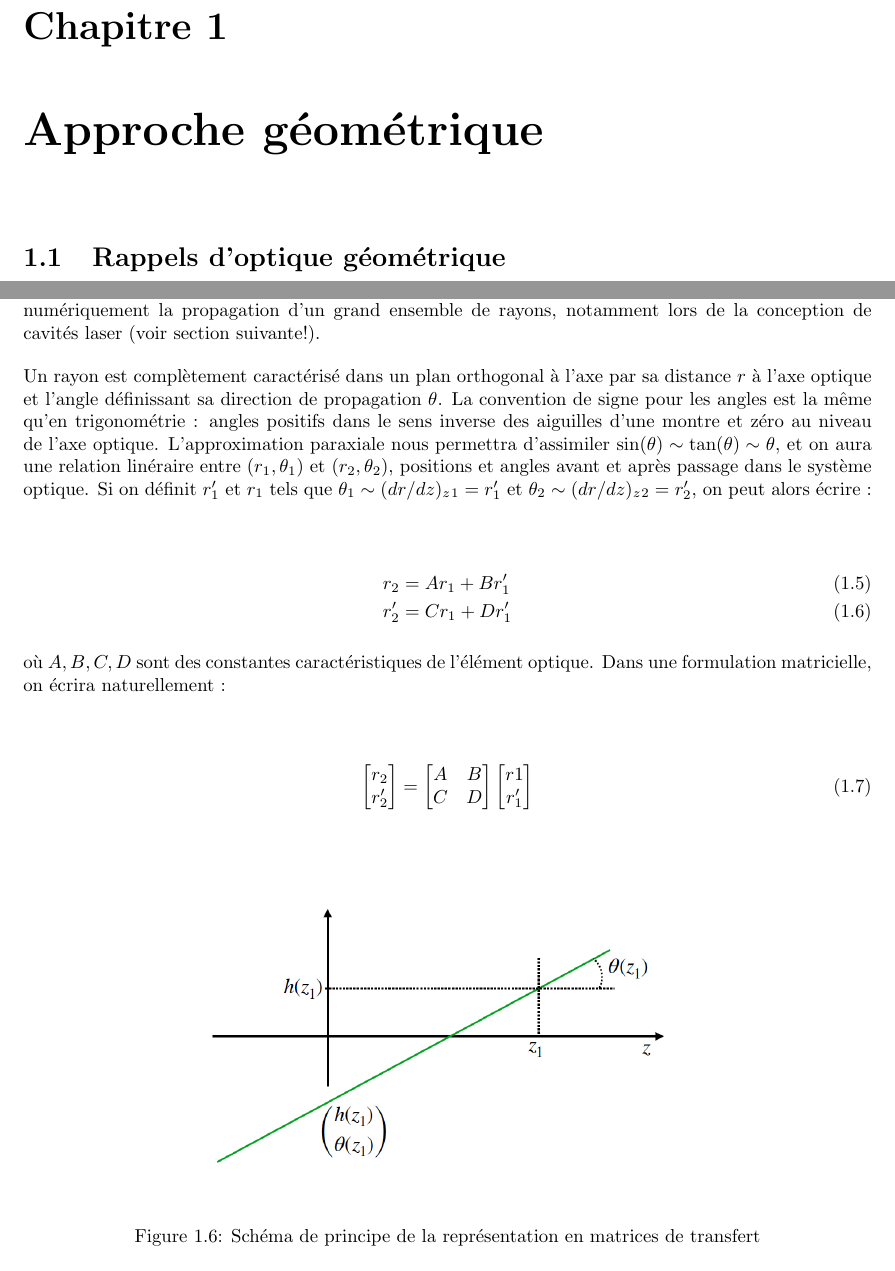
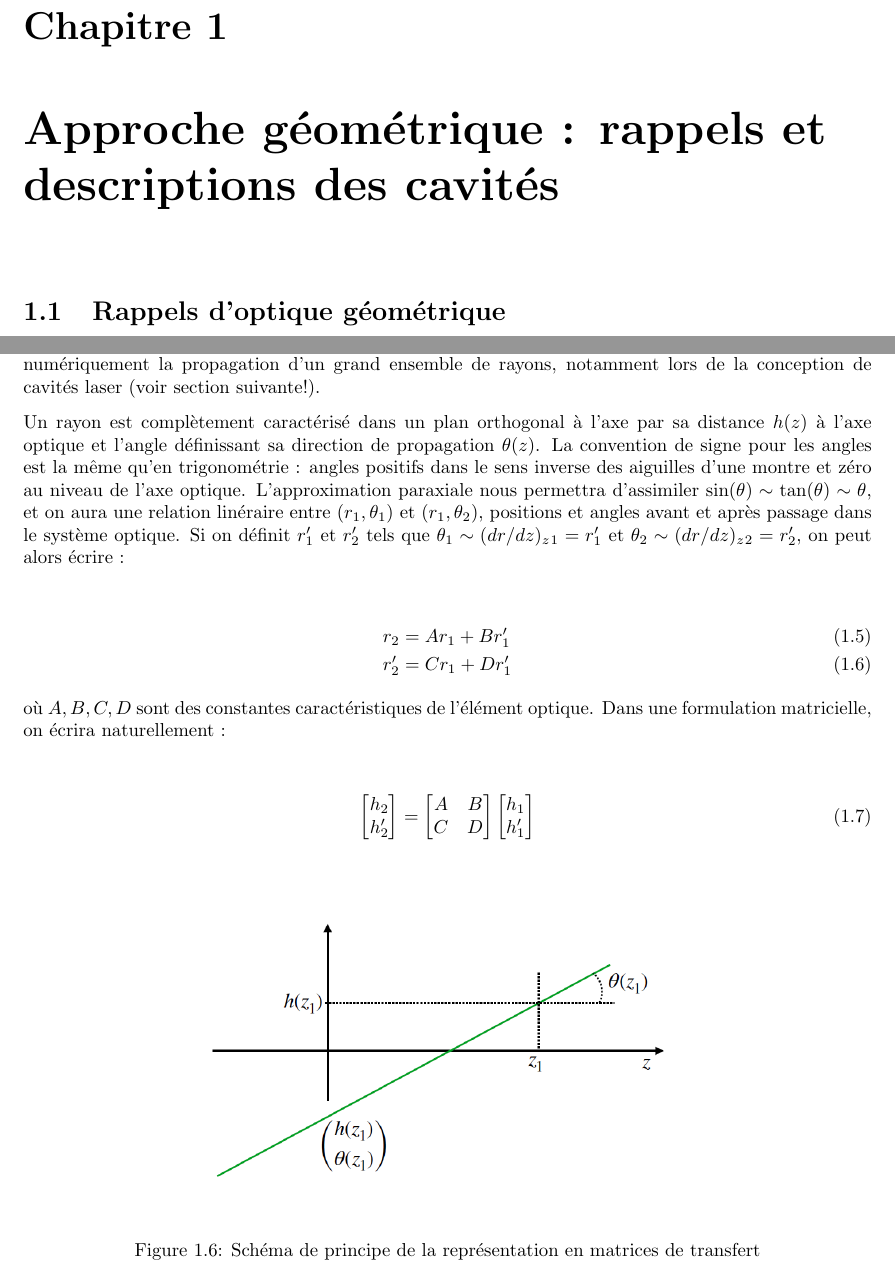
Before and after one commit to aline-vernier/octo-elective, a LaTeX book (main.tex): two parts of pages 5 and 8 of 37 before the commit and two parts of pages 5 and 8 of 39 after it, joined at a grey line, cut so that both start at the same text. Compiled offline with pdfLaTeX.

Commit message:
Updates from ShareLaTeX

```diff
--- a/main.tex
+++ b/main.tex
@@ -36,7 +36,7 @@ sorting=ynt
 Le contenu des deux premières  cours est très largement inspiré de l'excellent ouvrage sur les lasers d'Orazio Svelto "Principles of Lasers", du cours de Frédérika Augé-Rochereau sur la Physique des Lasers (dont ce cours est une refonte partielle), anciennement EPE11 à l'ENSTA, ainsi que de la référence en ligne d'optique pour l'ingénieur http://www.optique-ingenieur.org/. Etant donnée la contrainte temporelle, des choix de matériel enseigné ont dû être faits. Pour compléter et affiner sa compréhension, le lecteur est encouragé à consulter ces références ainsi que celles en fin de document.
 
 
-\chapter{Approche géométrique}
+\chapter{Approche géométrique : rappels et descriptions des cavités}
 
 \section{Rappels d'optique géométrique}
 Lors de cette section de rappels, nous nous placerons dans les conditions de Gauss, c'est à dire lorsque les rayons lumineux possèdent un angle d'incidence très faible par rapport à l'axe optique, et en sont peu éloignés (on parle aussi d'approximation \textit{paraxiale}). Les systèmes optiques seront aplanétiques et stigmatiques. Nous considérerons les caractéristiques de systèmes admettant un axe de symétrie de révolution (centrés) et des foyers (focaux). Un grand nombre de systèmes optiques sont l’association de miroirs plans, de miroirs sphériques et de lentilles, et l'approximation paraxiale sera toujours vérifiée lors ce cours, que ce soit en optique géométrique ou gaussienne (voir cours suivant et cours de K. Plamann).
@@ -138,8 +138,8 @@ On remarque aussi que la formule dite "des opticiens" \ref{eq:lensmaker} dépend
 
 Un ensemble de systèmes optiques travaillant dans les conditions de Gauss (== optique paraxiale) constitue une application linéaire, on peut donc exprimer les trajectoires des rayons par produits de \textit{matrices de transfert}, aussi appelées matrices de Gauss. Ce formalisme est  très pratique pour calculer numériquement la propagation d'un grand ensemble de rayons, notamment lors de la conception de cavités laser (voir section suivante!).
 
-Un rayon est complètement caractérisé dans un plan orthogonal à l'axe par sa distance $r$ à l'axe optique et l'angle définissant sa direction de propagation $\theta$. La convention de signe pour les angles est la même qu'en trigonométrie : angles positifs dans le sens inverse des aiguilles d'une montre et zéro au niveau de l'axe optique.
-L'approximation paraxiale nous permettra d'assimiler $\mathrm{sin}(\theta)\sim\mathrm{tan}(\theta)\sim\theta$, et on aura une relation linéraire entre $\left(r_1, \theta_1\right)$ et $\left(r_2, \theta_2\right)$, positions et angles avant et après passage dans le système optique. Si on définit $r_1'$ et $r_1$ tels que $\theta_1 \sim (dr/dz)_z_1 = r_1'$ et $\theta_2 \sim (dr/dz)_z_2 = r_2'$, on peut alors écrire~:
+Un rayon est complètement caractérisé dans un plan orthogonal à l'axe par sa distance $h(z)$ à l'axe optique et l'angle définissant sa direction de propagation $\theta(z)$. La convention de signe pour les angles est la même qu'en trigonométrie : angles positifs dans le sens inverse des aiguilles d'une montre et zéro au niveau de l'axe optique.
+L'approximation paraxiale nous permettra d'assimiler $\mathrm{sin}(\theta)\sim\mathrm{tan}(\theta)\sim\theta$, et on aura une relation linéraire entre $\left(r_1, \theta_1\right)$ et $\left(r_1, \theta_2\right)$, positions et angles avant et après passage dans le système optique. Si on définit $r_1'$ et $r_2'$ tels que $\theta_1 \sim (dr/dz)_z_1 = r_1'$ et $\theta_2 \sim (dr/dz)_z_2 = r_2'$, on peut alors écrire~:
 
 \begin{align}
 r_2 &=  Ar_1 + Br'_1 \\
@@ -148,13 +148,13 @@ r_2' &=  Cr_1 + Dr'_1
 où $A, B, C, D$ sont des constantes caractéristiques de l'élément optique. Dans une formulation matricielle, on écrira naturellement~:
 
 \begin{gather}
- \begin{bmatrix} r_2 \\ r'_2 \end{bmatrix}
+ \begin{bmatrix} h_2 \\ h'_2 \end{bmatrix}
  =
   \begin{bmatrix}
    A & B \\
    C & D
    \end{bmatrix}
-   \begin{bmatrix} r1 \\ r'_1 \end{bmatrix}
+   \begin{bmatrix} h_1 \\ h'_1 \end{bmatrix}
 \end{gather}
 
 \begin{figure}[!htbp]
```
Also changed, not shown: main.tex (8 more changed lines).
